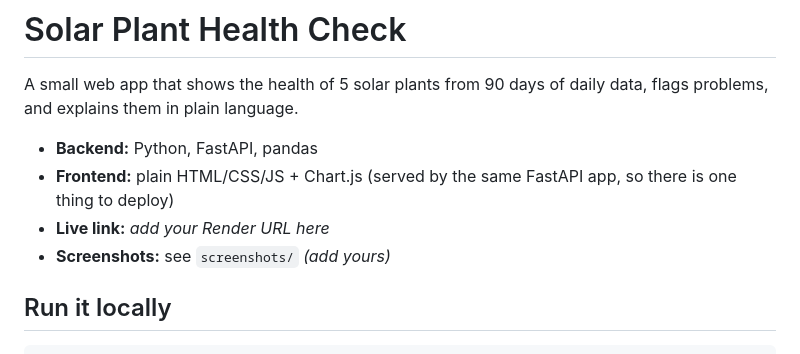
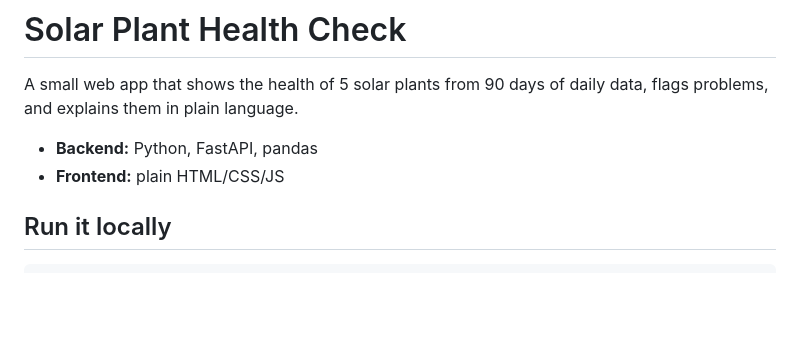
Before and after one commit to Sagarsharmass/solar-plant-health, a Markdown page: README.md, the part around the change. Drawn GitHub-style; blank space fills up the shorter version.

```diff
--- a/README.md
+++ b/README.md
@@ -3,9 +3,7 @@
 A small web app that shows the health of 5 solar plants from 90 days of daily data, flags problems, and explains them in plain language.
 
 - **Backend:** Python, FastAPI, pandas
-- **Frontend:** plain HTML/CSS/JS + Chart.js (served by the same FastAPI app, so there is one thing to deploy)
-- **Live link:** _add your Render URL here_
-- **Screenshots:** see `screenshots/` _(add yours)_
+- **Frontend:** plain HTML/CSS/JS
 
 ## Run it locally
 
```
